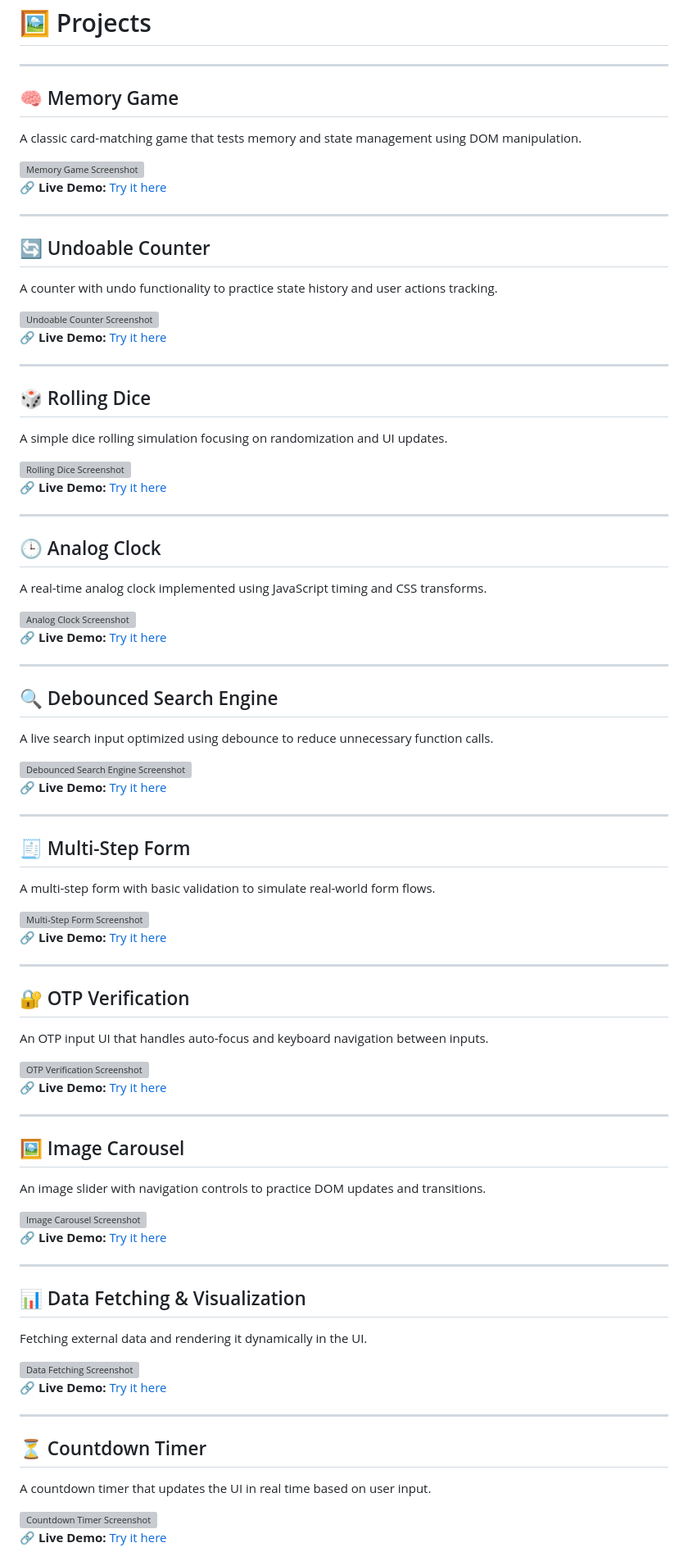
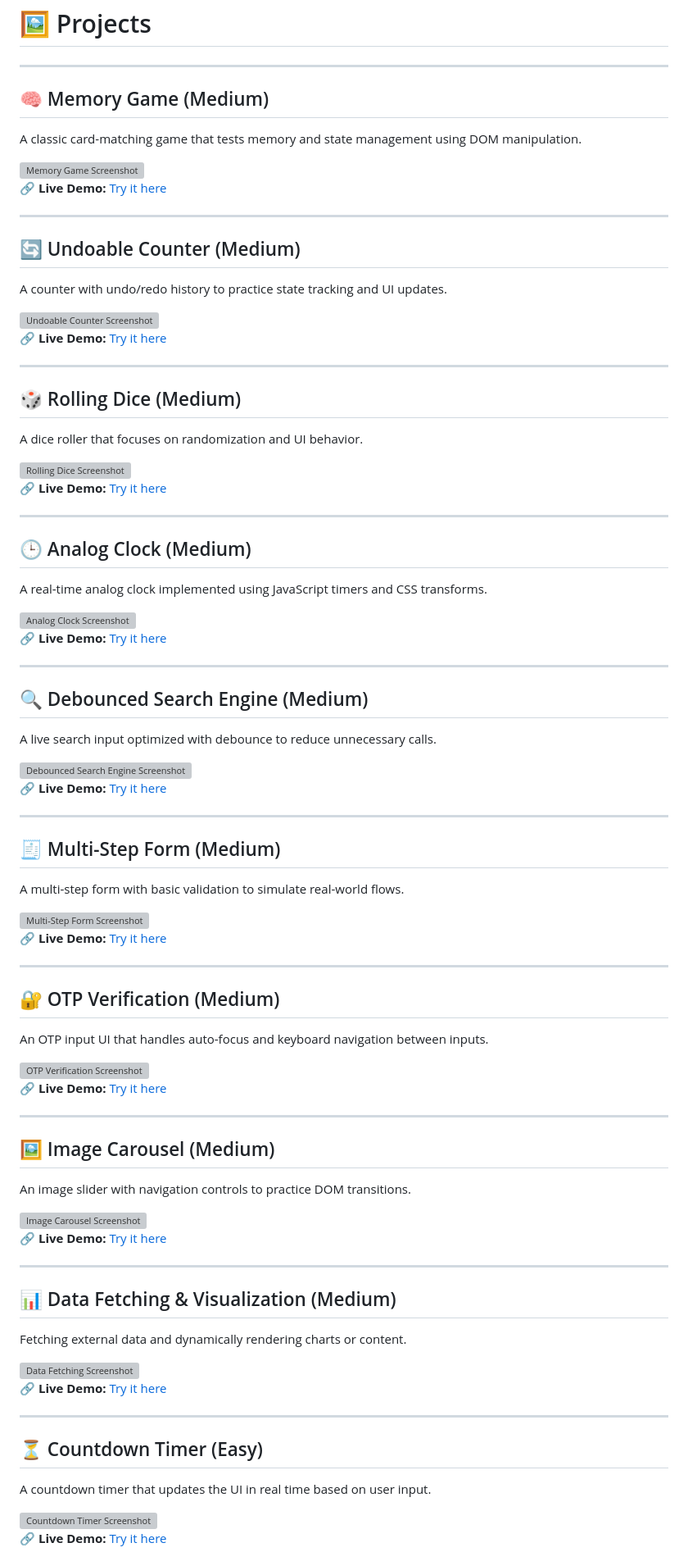
Before and after one commit to HazemKhairat/FrontEndEval-Challenges, a Markdown page: README.md, the part around one of its changes. Shown at 82% size. GitHub-like rendering; grey boxes are pictures that could not be loaded.

```diff
--- a/README.md
+++ b/README.md
@@ -23,7 +23,7 @@ while strengthening my skills in **DOM manipulation** and overall **web developm
 
 ---
 
-## 🧠 Memory Game
+## 🧠 Memory Game (Medium)
 A classic card-matching game that tests memory and state management using DOM manipulation.
 
 <a href="https://hazemkhairat.github.io/FrontEndEval-Challenges/14-memory-game/" target="_blank">
@@ -34,8 +34,8 @@ A classic card-matching game that tests memory and state management using DOM ma
 
 ---
 
-## 🔄 Undoable Counter
-A counter with undo functionality to practice state history and user actions tracking.
+## 🔄 Undoable Counter (Medium)
+A counter with undo/redo history to practice state tracking and UI updates.
 
 <a href="https://hazemkhairat.github.io/FrontEndEval-Challenges/13-undoable-counter/" target="_blank">
   <img src="https://github.com/user-attachments/assets/806fe6ae-1fe5-4e17-8ce8-075be9cce0c6" width="420" alt="Undoable Counter Screenshot" />
@@ -45,8 +45,8 @@ A counter with undo functionality to practice state history and user actions tra
 
 ---
 
-## 🎲 Rolling Dice
-A simple dice rolling simulation focusing on randomization and UI updates.
+## 🎲 Rolling Dice (Medium)
+A dice roller that focuses on randomization and UI behavior.
 
 <a href="https://hazemkhairat.github.io/FrontEndEval-Challenges/12-rolling-dice/" target="_blank">
   <img src="https://github.com/user-attachments/assets/27325922-68bf-43a9-b2d8-ec1872e47446" width="420" alt="Rolling Dice Screenshot" />
@@ -56,8 +56,8 @@ A simple dice rolling simulation focusing on randomization and UI updates.
 
 ---
 
-## 🕒 Analog Clock
-A real-time analog clock implemented using JavaScript timing and CSS transforms.
+## 🕒 Analog Clock (Medium)
+A real-time analog clock implemented using JavaScript timers and CSS transforms.
 
 <a href="https://hazemkhairat.github.io/FrontEndEval-Challenges/11-Analog-clock/" target="_blank">
   <img src="https://github.com/user-attachments/assets/2e4f7ddb-412c-40f9-8e7c-e84ccdcd20e6" width="420" alt="Analog Clock Screenshot" />
@@ -67,8 +67,8 @@ A real-time analog clock implemented using JavaScript timing and CSS transforms.
 
 ---
 
-## 🔍 Debounced Search Engine
-A live search input optimized using debounce to reduce unnecessary function calls.
+## 🔍 Debounced Search Engine (Medium)
+A live search input optimized with debounce to reduce unnecessary calls.
 
 <a href="https://hazemkhairat.github.io/FrontEndEval-Challenges/10-debounce/" target="_blank">
   <img src="https://github.com/user-attachments/assets/9bcba25c-255c-4b44-b81d-96a4174b7a66" width="420" alt="Debounced Search Engine Screenshot" />
@@ -78,8 +78,8 @@ A live search input optimized using debounce to reduce unnecessary function call
 
 ---
 
-## 🧾 Multi-Step Form
-A multi-step form with basic validation to simulate real-world form flows.
+## 🧾 Multi-Step Form (Medium)
+A multi-step form with basic validation to simulate real-world flows.
 
 <a href="https://hazemkhairat.github.io/FrontEndEval-Challenges/09-multi-step-form/" target="_blank">
   <img src="https://github.com/user-attachments/assets/4300b27b-6233-4529-85c1-72c0eb2e29d4" width="420" alt="Multi-Step Form Screenshot" />
@@ -89,7 +89,7 @@ A multi-step form with basic validation to simulate real-world form flows.
 
 ---
 
-## 🔐 OTP Verification
+## 🔐 OTP Verification (Medium)
 An OTP input UI that handles auto-focus and keyboard navigation between inputs.
 
 <a href="https://hazemkhairat.github.io/FrontEndEval-Challenges/08-two-factor-code-inupt/" target="_blank">
@@ -100,8 +100,8 @@ An OTP input UI that handles auto-focus and keyboard navigation between inputs.
 
 ---
 
-## 🖼️ Image Carousel
-An image slider with navigation controls to practice DOM updates and transitions.
+## 🖼️ Image Carousel (Medium)
+An image slider with navigation controls to practice DOM transitions.
 
 <a href="https://hazemkhairat.github.io/FrontEndEval-Challenges/07-image-carousel/" target="_blank">
   <img src="https://github.com/user-attachments/assets/bb525649-9efb-4f1a-a6b0-8903a1f12587" width="420" alt="Image Carousel Screenshot" />
@@ -111,8 +111,8 @@ An image slider with navigation controls to practice DOM updates and transitions
 
 ---
 
-## 📊 Data Fetching & Visualization
-Fetching external data and rendering it dynamically in the UI.
+## 📊 Data Fetching & Visualization (Medium)
+Fetching external data and dynamically rendering charts or content.
 
 <a href="https://hazemkhairat.github.io/FrontEndEval-Challenges/06-data-fetching/" target="_blank">
   <img src="https://github.com/user-attachments/assets/6edff2f3-8291-4b07-ac3e-c6b527d43bae" width="420" alt="Data Fetching Screenshot" />
@@ -122,7 +122,7 @@ Fetching external data and rendering it dynamically in the UI.
 
 ---
 
-## ⏳ Countdown Timer
+## ⏳ Countdown Timer (Easy)
 A countdown timer that updates the UI in real time based on user input.
 
 <a href="https://hazemkhairat.github.io/FrontEndEval-Challenges/05-%20countdown%20timer/" target="_blank">
```
Also changed, not shown: other parts of README.md (+4 -4 lines).
